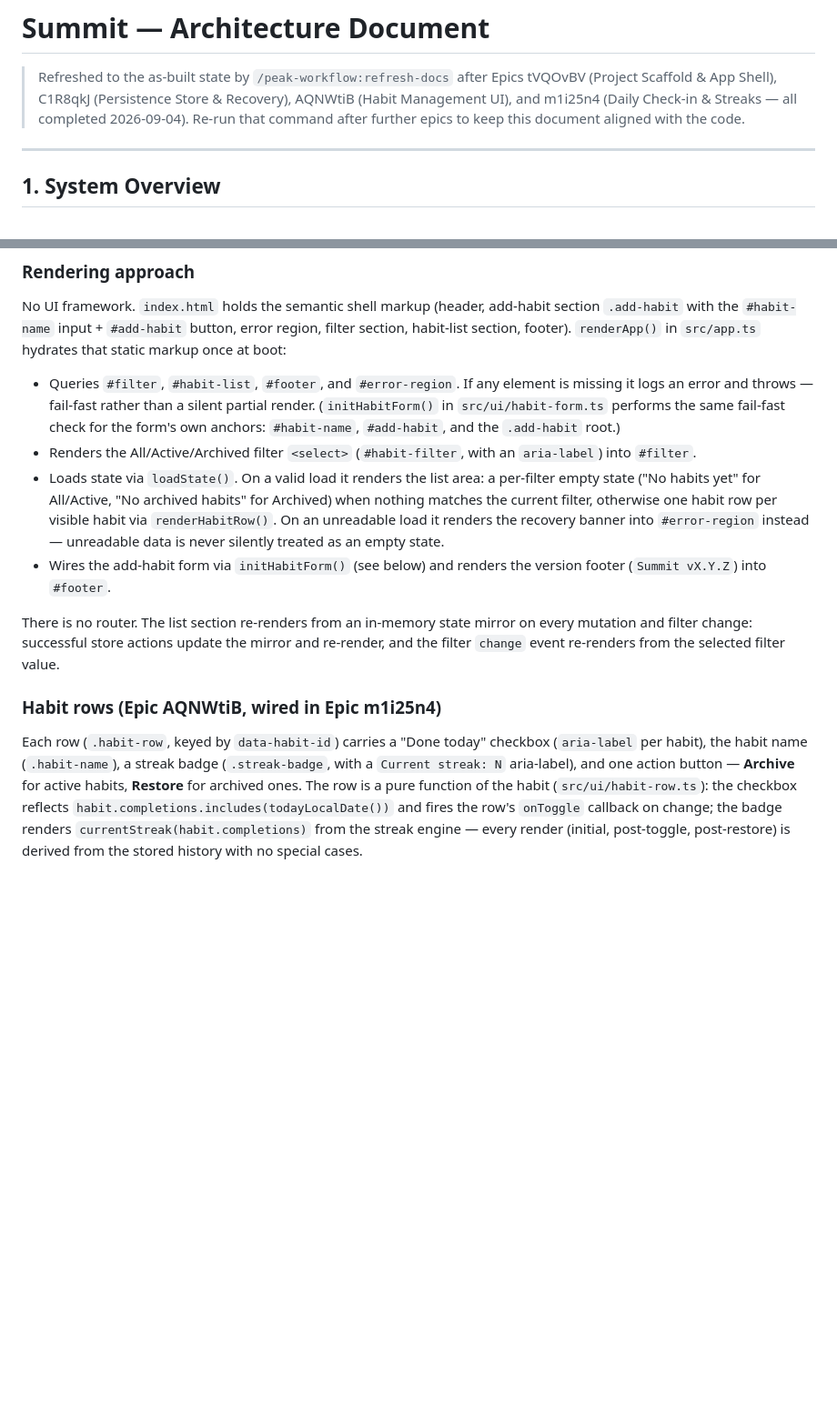
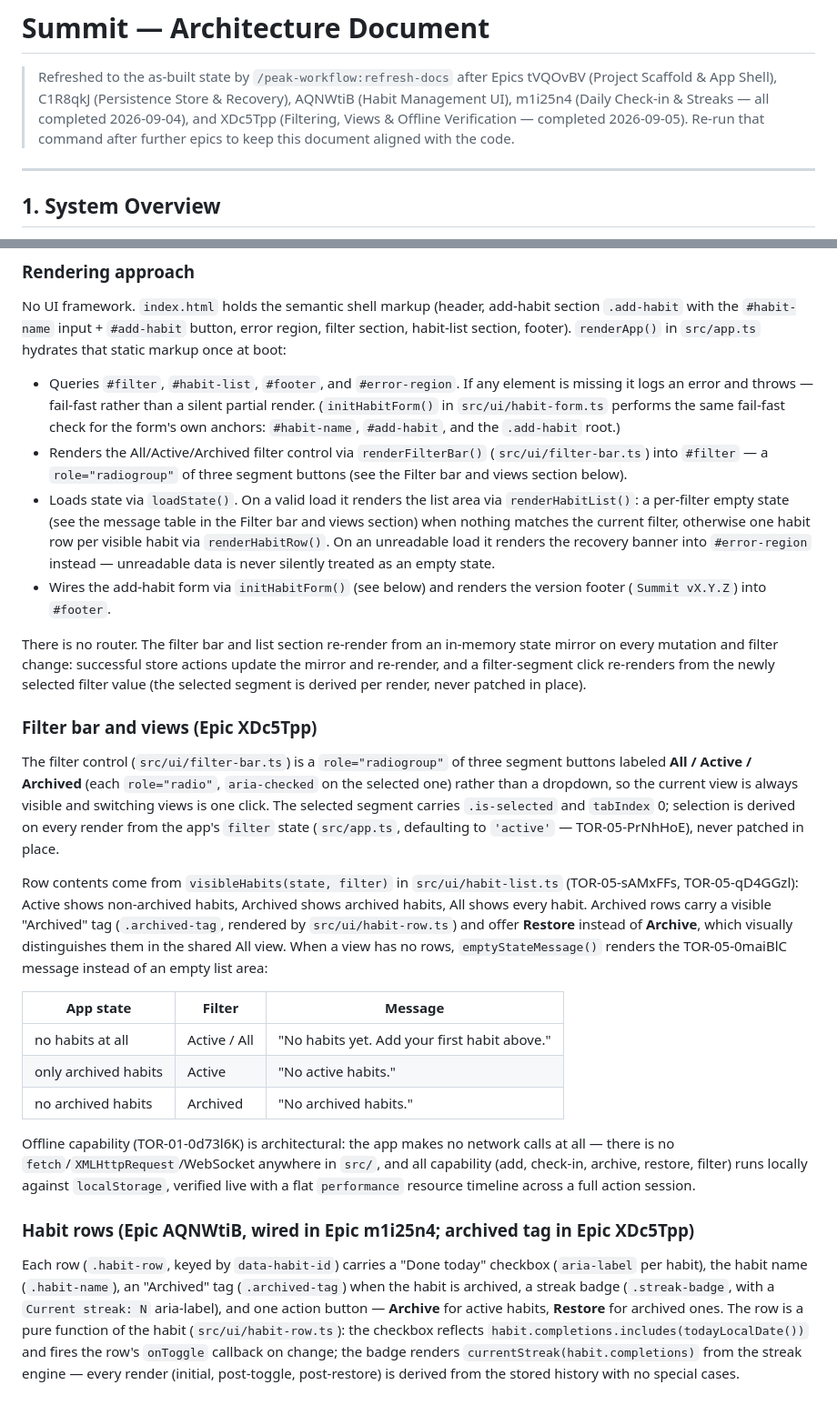
Before and after one commit to peakflames/summit-glm-zcode, a Markdown page: docs/architecture.md, 2 parts joined by grey strips. Shown at 91% size. GitHub-like rendering; blank space fills up the shorter version.

```diff
--- a/docs/architecture.md
+++ b/docs/architecture.md
@@ -2,9 +2,9 @@
 
 > Refreshed to the as-built state by `/peak-workflow:refresh-docs` after Epics tVQOvBV
 > (Project Scaffold & App Shell), C1R8qkJ (Persistence Store & Recovery), AQNWtiB
-> (Habit Management UI), and m1i25n4 (Daily Check-in & Streaks — all completed
-> 2026-09-04). Re-run that command after further epics to keep this document aligned
-> with the code.
+> (Habit Management UI), m1i25n4 (Daily Check-in & Streaks — all completed 2026-09-04),
+> and XDc5Tpp (Filtering, Views & Offline Verification — completed 2026-09-05). Re-run
+> that command after further epics to keep this document aligned with the code.
 
 ---
 
@@ -102,24 +104,57 @@ markup once at boot:
   missing it logs an error and throws — fail-fast rather than a silent partial render.
   (`initHabitForm()` in `src/ui/habit-form.ts` performs the same fail-fast check for the
   form's own anchors: `#habit-name`, `#add-habit`, and the `.add-habit` root.)
-- Renders the All/Active/Archived filter `<select>` (`#habit-filter`, with an
-  `aria-label`) into `#filter`.
-- Loads state via `loadState()`. On a valid load it renders the list area: a per-filter
-  empty state ("No habits yet" for All/Active, "No archived habits" for Archived) when
-  nothing matches the current filter, otherwise one habit row per visible habit via
-  `renderHabitRow()`. On an unreadable load it renders the recovery banner into
-  `#error-region` instead — unreadable data is never silently treated as an empty state.
+- Renders the All/Active/Archived filter control via `renderFilterBar()`
+  (`src/ui/filter-bar.ts`) into `#filter` — a `role="radiogroup"` of three segment
+  buttons (see the Filter bar and views section below).
+- Loads state via `loadState()`. On a valid load it renders the list area via
+  `renderHabitList()`: a per-filter empty state (see the message table in the Filter bar
+  and views section) when nothing matches the current filter, otherwise one habit row
+  per visible habit via `renderHabitRow()`. On an unreadable load it renders the
+  recovery banner into `#error-region` instead — unreadable data is never silently
+  treated as an empty state.
 - Wires the add-habit form via `initHabitForm()` (see below) and renders the version
   footer (`Summit vX.Y.Z`) into `#footer`.
 
-There is no router. The list section re-renders from an in-memory state mirror on every
-mutation and filter change: successful store actions update the mirror and re-render, and
-the filter `change` event re-renders from the selected filter value.
+There is no router. The filter bar and list section re-render from an in-memory state
+mirror on every mutation and filter change: successful store actions update the mirror
+and re-render, and a filter-segment click re-renders from the newly selected filter
+value (the selected segment is derived per render, never patched in place).
 
-### Habit rows (Epic AQNWtiB, wired in Epic m1i25n4)
+### Filter bar and views (Epic XDc5Tpp)
+
+The filter control (`src/ui/filter-bar.ts`) is a `role="radiogroup"` of three segment
+buttons labeled **All / Active / Archived** (each `role="radio"`, `aria-checked` on the
+selected one) rather than a dropdown, so the current view is always visible and
+switching views is one click. The selected segment carries `.is-selected` and
+`tabIndex` 0; selection is derived on every render from the app's `filter` state
+(`src/app.ts`, defaulting to `'active'` — TOR-05-PrNhHoE), never patched in place.
+
+Row contents come from `visibleHabits(state, filter)` in `src/ui/habit-list.ts`
+(TOR-05-sAMxFFs, TOR-05-qD4GGzl): Active shows non-archived habits, Archived shows
+archived habits, All shows every habit. Archived rows carry a visible "Archived" tag
+(`.archived-tag`, rendered by `src/ui/habit-row.ts`) and offer **Restore** instead of
+**Archive**, which visually distinguishes them in the shared All view. When a view has
+no rows, `emptyStateMessage()` renders the TOR-05-0maiBlC message instead of an empty
+list area:
+
+| App state | Filter | Message |
+|-----------|--------|---------|
+| no habits at all | Active / All | "No habits yet. Add your first habit above." |
+| only archived habits | Active | "No active habits." |
+| no archived habits | Archived | "No archived habits." |
+
+Offline capability (TOR-01-0d73l6K) is architectural: the app makes no network calls at
+all — there is no `fetch`/`XMLHttpRequest`/WebSocket anywhere in `src/`, and all
+capability (add, check-in, archive, restore, filter) runs locally against
+`localStorage`, verified live with a flat `performance` resource timeline across a full
+action session.
+
+### Habit rows (Epic AQNWtiB, wired in Epic m1i25n4; archived tag in Epic XDc5Tpp)
 
 Each row (`.habit-row`, keyed by `data-habit-id`) carries a "Done today" checkbox
-(`aria-label` per habit), the habit name (`.habit-name`), a streak badge
+(`aria-label` per habit), the habit name (`.habit-name`), an "Archived" tag
+(`.archived-tag`) when the habit is archived, a streak badge
 (`.streak-badge`, with a `Current streak: N` aria-label), and one action button —
 **Archive** for active habits, **Restore** for archived ones. The row is a pure function
 of the habit (`src/ui/habit-row.ts`): the checkbox reflects
```
Also changed, not shown: other parts of docs/architecture.md (+4 -2 lines), docs/design-notes.md (+74 -16 lines).
